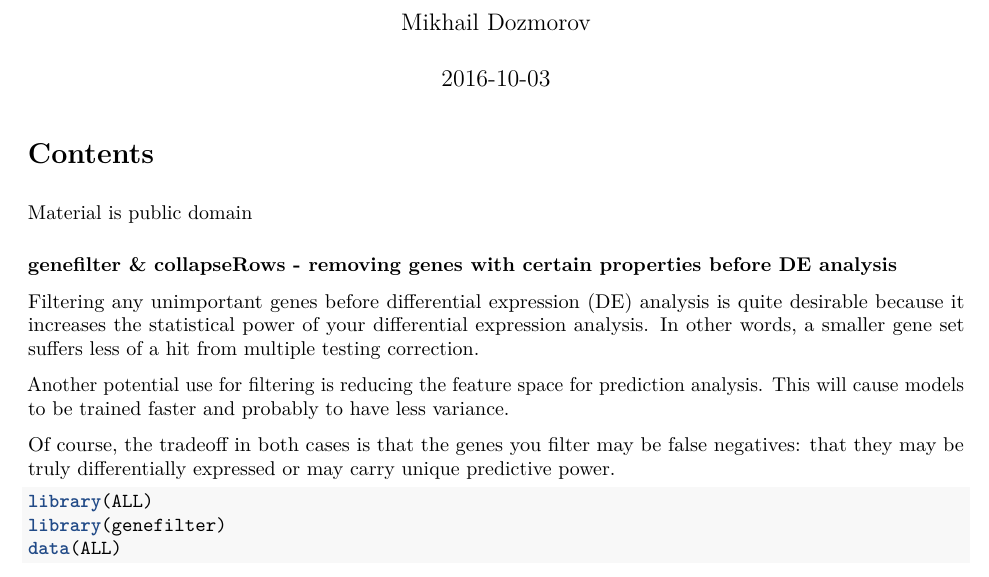
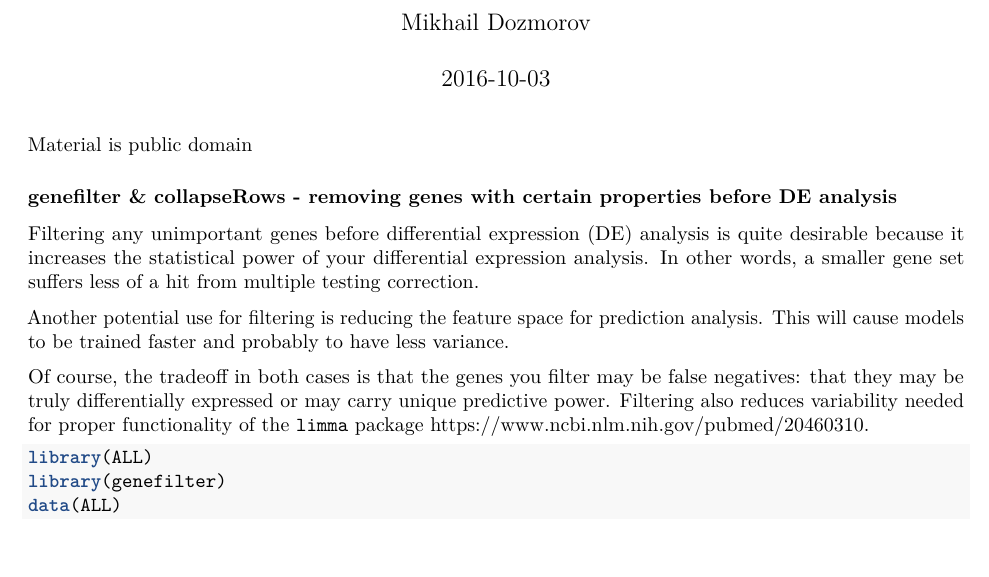
Before and after one commit to mdozmorov/ci-workshop, an R Markdown document (Preprocessing/Filtering.Rmd): part of page 1 of 2, cut so that both start at the same text. Rendered offline with R 4.5, knitr and Pandoc, then LaTeX, with nearby package versions; some code elsewhere in the file could not run offline.

Commit message:
Add reference to filtering

````diff
--- a/Preprocessing/Filtering.Rmd
+++ b/Preprocessing/Filtering.Rmd
@@ -4,7 +4,7 @@ author: "Mikhail Dozmorov"
 date: '`r Sys.Date()`'
 output:
   pdf_document:
-    toc: yes
+    toc: no
   html_document:
     theme: united
     toc: yes
@@ -27,7 +27,7 @@ Filtering any unimportant genes before differential expression (DE) analysis is
 
 Another potential use for filtering is reducing the feature space for prediction analysis. This will cause models to be trained faster and probably to have less variance.
 
-Of course, the tradeoff in both cases is that the genes you filter may be false negatives: that they may be truly differentially expressed or may carry unique predictive power.
+Of course, the tradeoff in both cases is that the genes you filter may be false negatives: that they may be truly differentially expressed or may carry unique predictive power. Filtering also reduces variability needed for proper functionality of the `limma` package [https://www.ncbi.nlm.nih.gov/pubmed/20460310](https://www.ncbi.nlm.nih.gov/pubmed/20460310).
 
 ```{r}
 library(ALL)
````
